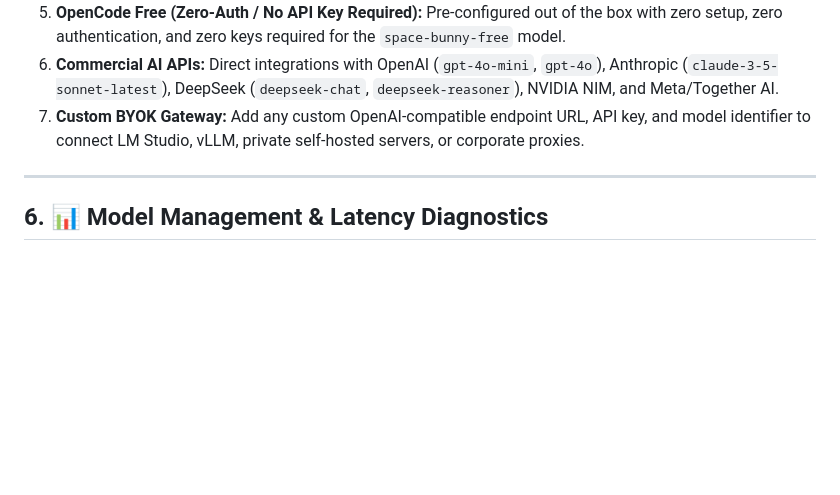
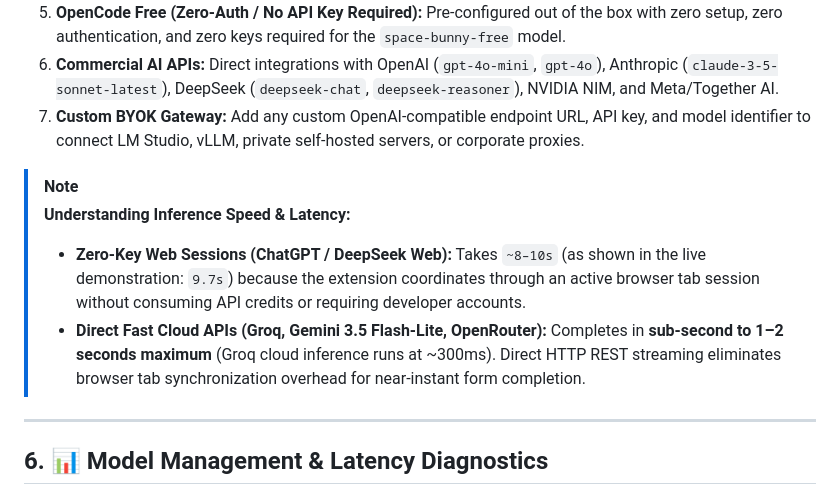
Before and after one commit to mauryaankur99/FastFiller, a Markdown page: FEATURES.md, the part around the change. Rendered like a GitHub page; blank space fills up the shorter version.

```diff
--- a/FEATURES.md
+++ b/FEATURES.md
@@ -168,6 +168,11 @@ Connect any commercial or open-source inference endpoint:
 6. **Commercial AI APIs:** Direct integrations with OpenAI (`gpt-4o-mini`, `gpt-4o`), Anthropic (`claude-3-5-sonnet-latest`), DeepSeek (`deepseek-chat`, `deepseek-reasoner`), NVIDIA NIM, and Meta/Together AI.
 7. **Custom BYOK Gateway:** Add any custom OpenAI-compatible endpoint URL, API key, and model identifier to connect LM Studio, vLLM, private self-hosted servers, or corporate proxies.
 
+> [!NOTE]
+> **Understanding Inference Speed & Latency:**
+> - **Zero-Key Web Sessions (ChatGPT / DeepSeek Web):** Takes `~8–10s` (as shown in the live demonstration: `9.7s`) because the extension coordinates through an active browser tab session without consuming API credits or requiring developer accounts.
+> - **Direct Fast Cloud APIs (Groq, Gemini 3.5 Flash-Lite, OpenRouter):** Completes in **sub-second to 1–2 seconds maximum** (Groq cloud inference runs at ~300ms). Direct HTTP REST streaming eliminates browser tab synchronization overhead for near-instant form completion.
+
 ---
 
 ## 6. 📊 Model Management & Latency Diagnostics
```
Also changed, not shown: README.md (+2 -0 lines).
